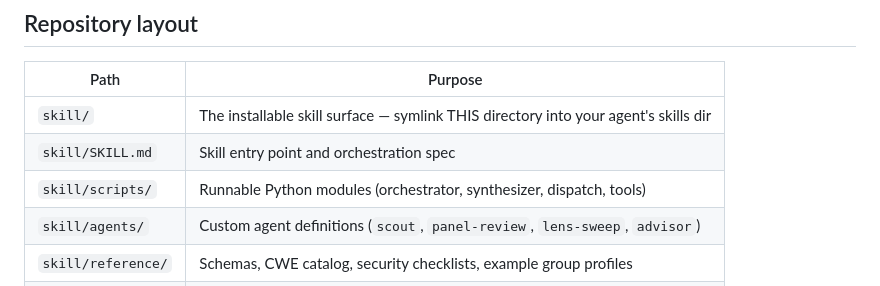
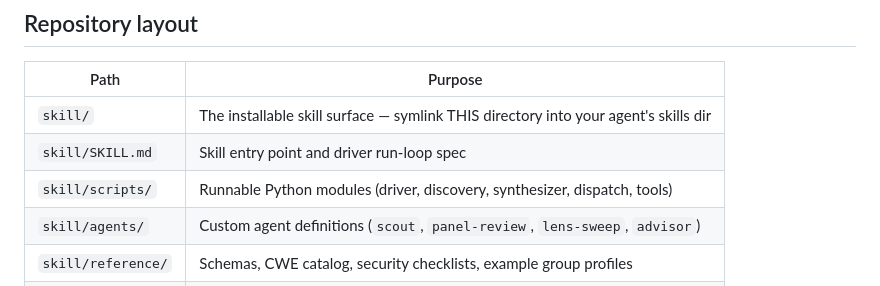
Before and after one commit to panopticon-scanner/panopticon, a Markdown page: README.md, the part around the change. Drawn GitHub-style.

```diff
--- a/README.md
+++ b/README.md
@@ -92,8 +92,8 @@ kimi /panopticon --pr 217              # review PR 217 in an isolated worktree
 | Path | Purpose |
 |------|---------|
 | `skill/` | The installable skill surface — symlink THIS directory into your agent's skills dir |
-| `skill/SKILL.md` | Skill entry point and orchestration spec |
-| `skill/scripts/` | Runnable Python modules (orchestrator, synthesizer, dispatch, tools) |
+| `skill/SKILL.md` | Skill entry point and driver run-loop spec |
+| `skill/scripts/` | Runnable Python modules (driver, discovery, synthesizer, dispatch, tools) |
 | `skill/agents/` | Custom agent definitions (`scout`, `panel-review`, `lens-sweep`, `advisor`) |
 | `skill/reference/` | Schemas, CWE catalog, security checklists, example group profiles |
 | `tests/` | pytest suite |
```
Also changed, not shown: DEVELOPMENT.md (+2 -2 lines), skill/SKILL.md (+1 -1 lines).
